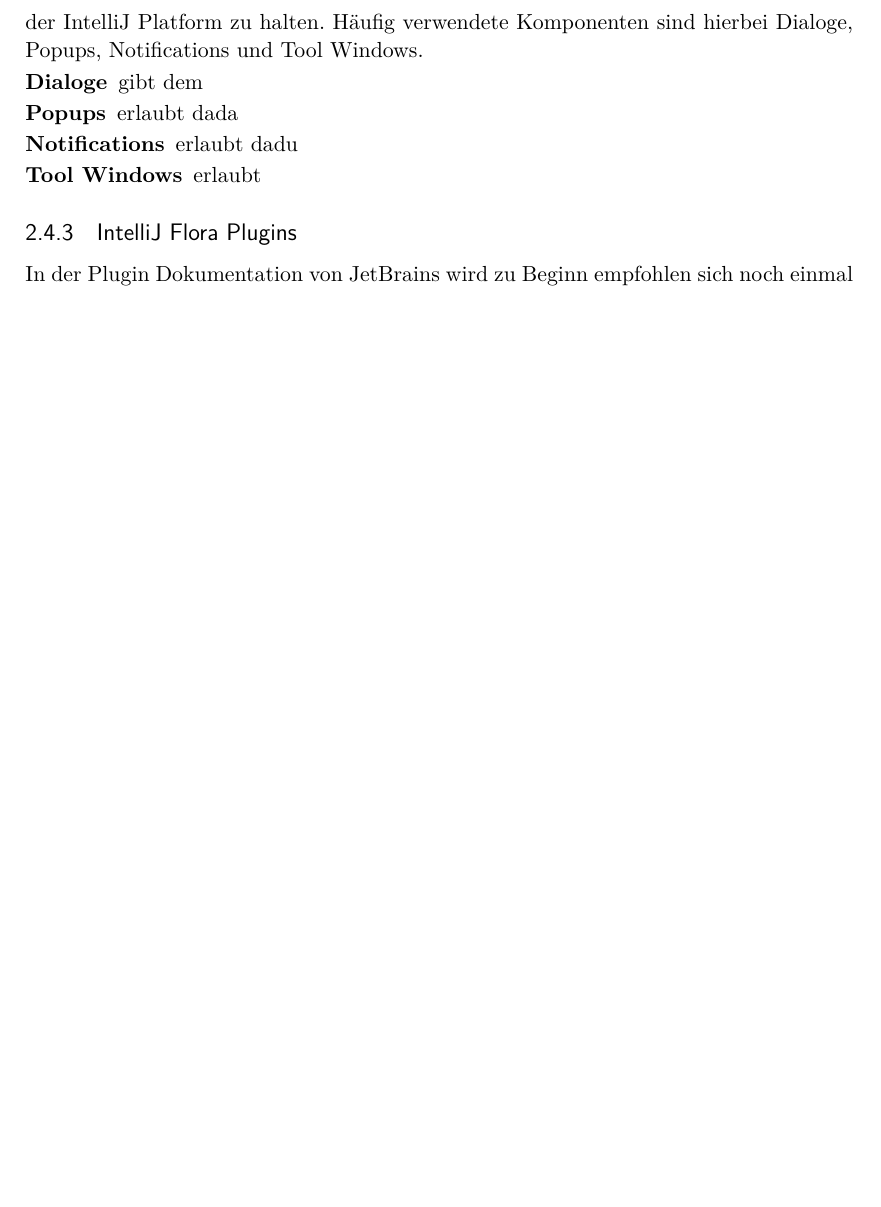
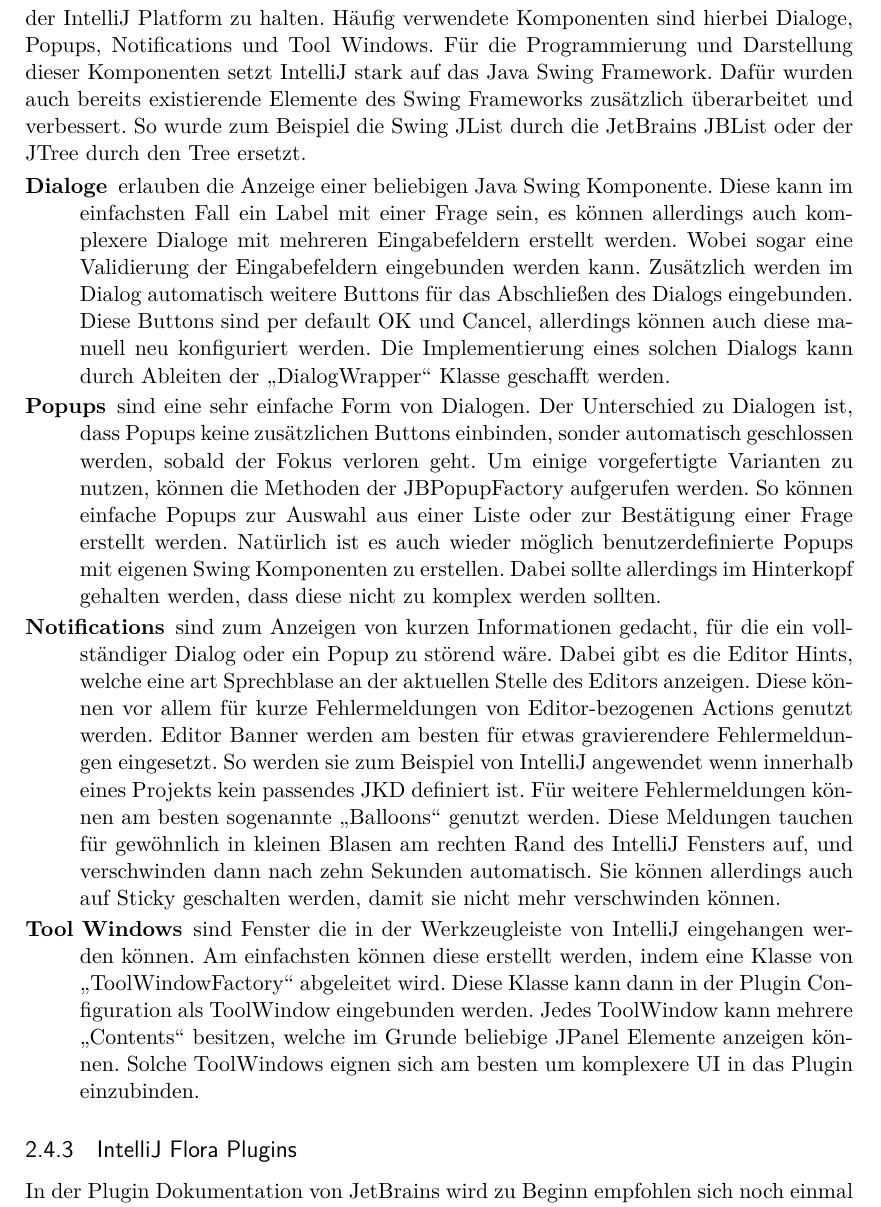
Before and after one commit to pseiringer/PluginComarison, a LaTeX thesis (00_Text/Bachelorarbeit_Seiringer/main.tex, which reads 00_Text/Bachelorarbeit_Seiringer/chapters/grundlagen.tex): part of page 22 of 35 before the commit and part of page 22 of 36 after it, cut so that both start at the same text, the shorter picture padded with empty space. Compiled offline with pdfLaTeX.

Commit message:
added intellij ui chapter

```diff
--- a/00_Text/Bachelorarbeit_Seiringer/chapters/grundlagen.tex
+++ b/00_Text/Bachelorarbeit_Seiringer/chapters/grundlagen.tex
@@ -494,12 +494,46 @@
   Auch in IntelliJ gibt es einige vorgefertigte UI Komponenten. Das dient vor allem dazu, die
   User Experience über verschiedene Plugins hinweg möglichst einheitlich und im Stile
   der IntelliJ Platform zu halten. Häufig verwendete Komponenten sind hierbei Dialoge, Popups,
-  Notifications und Tool Windows.
+  Notifications und Tool Windows. Für die Programmierung und Darstellung dieser Komponenten
+  setzt IntelliJ stark auf das Java Swing Framework. Dafür wurden auch bereits existierende
+  Elemente des Swing Frameworks zusätzlich überarbeitet und verbessert. So wurde zum Beispiel
+  die Swing JList durch die JetBrains JBList oder der JTree durch den Tree ersetzt.
   \begin{description}
-    \item[Dialoge] gibt dem
-    \item[Popups] erlaubt dada
-    \item[Notifications] erlaubt dadu
-    \item[Tool Windows] erlaubt
+    \item[Dialoge] erlauben die Anzeige einer beliebigen Java Swing Komponente.
+      Diese kann im einfachsten Fall ein Label mit einer Frage sein, es können allerdings
+      auch komplexere Dialoge mit mehreren Eingabefeldern erstellt werden. Wobei
+      sogar eine Validierung der Eingabefeldern eingebunden werden kann. Zusätzlich
+      werden im Dialog automatisch weitere Buttons für das Abschließen des Dialogs
+      eingebunden. Diese Buttons sind per default OK und Cancel, allerdings können auch
+      diese manuell neu konfiguriert werden. Die Implementierung eines solchen Dialogs
+      kann durch Ableiten der \enquote{DialogWrapper} Klasse geschafft werden.
+    \item[Popups] sind eine sehr einfache Form von Dialogen. Der Unterschied zu Dialogen
+      ist, dass Popups keine zusätzlichen Buttons einbinden, sonder automatisch
+      geschlossen werden, sobald der Fokus verloren geht. Um einige vorgefertigte
+      Varianten zu nutzen, können die Methoden der JBPopupFactory aufgerufen werden.
+      So können einfache Popups zur Auswahl aus einer Liste oder zur Bestätigung einer
+      Frage erstellt werden. Natürlich ist es auch wieder möglich benutzerdefinierte
+      Popups mit eigenen Swing Komponenten zu erstellen. Dabei sollte allerdings im
+      Hinterkopf gehalten werden, dass diese nicht zu komplex werden sollten.
+    \item[Notifications] sind zum Anzeigen von kurzen Informationen gedacht, für die
+      ein vollständiger Dialog oder ein Popup zu störend wäre. Dabei gibt es die
+      Editor Hints, welche eine art Sprechblase an der aktuellen Stelle des Editors
+      anzeigen. Diese können vor allem für kurze Fehlermeldungen von Editor-bezogenen
+      Actions genutzt werden. Editor Banner werden am besten für etwas gravierendere
+      Fehlermeldungen eingesetzt. So werden sie zum Beispiel von IntelliJ angewendet
+      wenn innerhalb eines Projekts kein passendes JKD definiert ist. Für weitere
+      Fehlermeldungen können am besten sogenannte \enquote{Balloons} genutzt werden.
+      Diese Meldungen tauchen für gewöhnlich in kleinen Blasen am rechten Rand
+      des IntelliJ Fensters auf, und verschwinden dann nach zehn Sekunden automatisch.
+      Sie können allerdings auch auf Sticky geschalten werden, damit sie nicht mehr
+      verschwinden können.
+    \item[Tool Windows] sind Fenster die in der Werkzeugleiste von IntelliJ eingehangen
+      werden können. Am einfachsten können diese erstellt werden, indem eine Klasse
+      von \enquote{ToolWindowFactory} abgeleitet wird. Diese Klasse kann dann
+      in der Plugin Configuration als ToolWindow eingebunden werden. Jedes ToolWindow
+      kann mehrere \enquote{Contents} besitzen, welche im Grunde beliebige JPanel
+      Elemente anzeigen können. Solche ToolWindows eignen sich am besten um komplexere
+      UI in das Plugin einzubinden.
   \end{description}
 
 \subsection{IntelliJ Flora Plugins}
```
Also changed, not shown: 00_Text/Bachelorarbeit_Seiringer/main.pdf, 15 other files.
